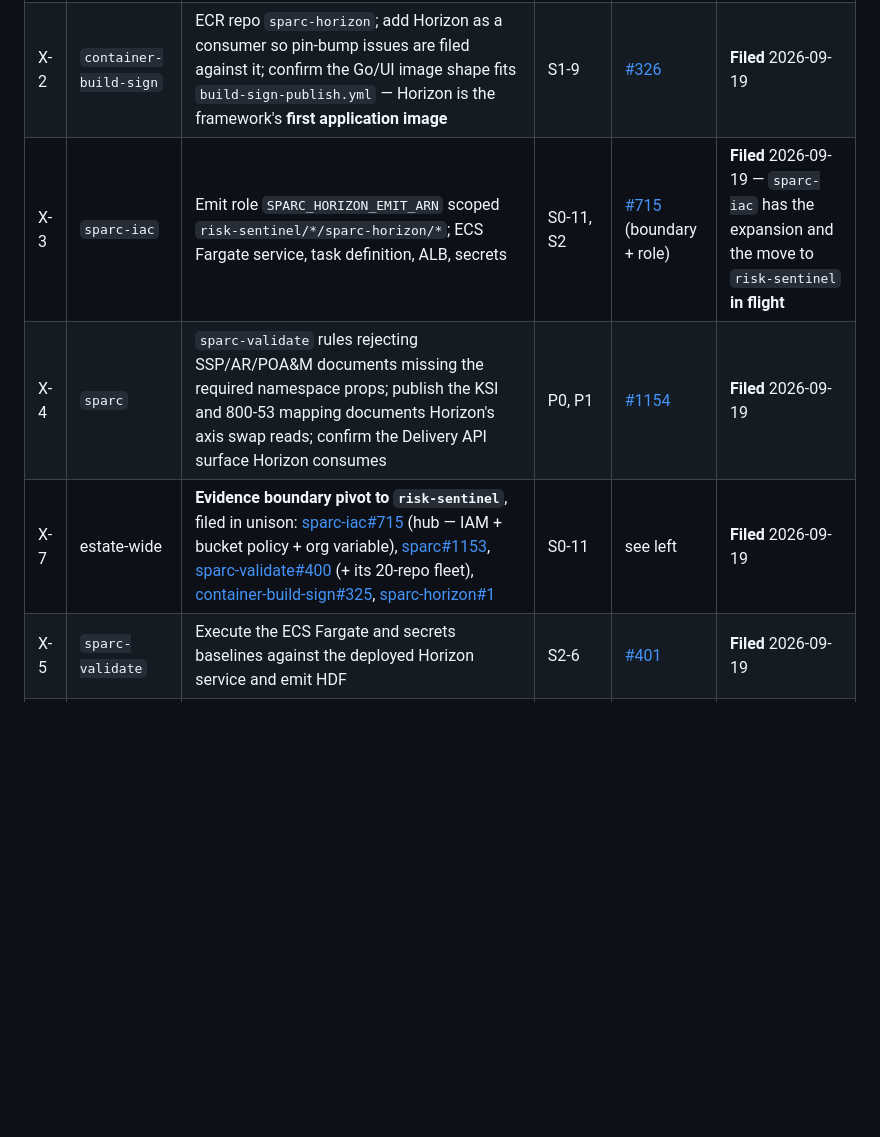
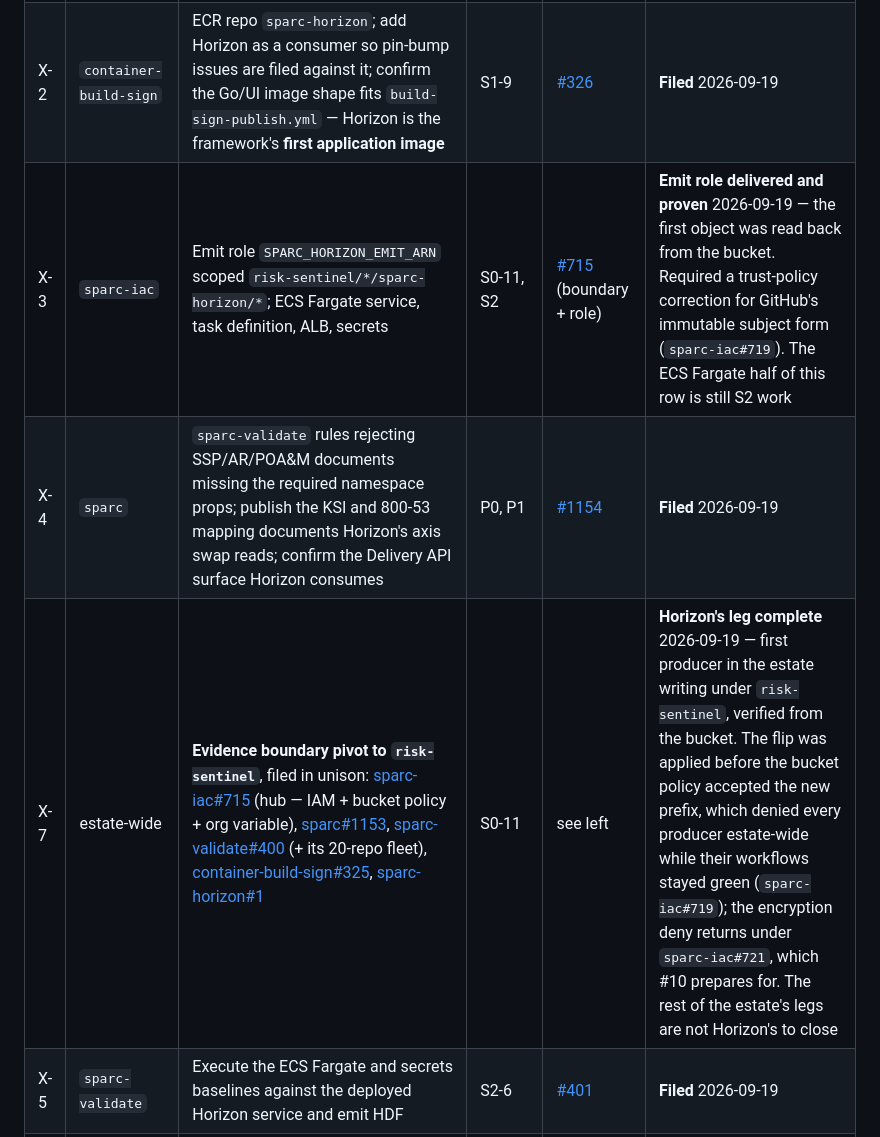
Before and after one commit to risk-sentinel/sparc-horizon, a Markdown page: docs/dev/Implementation_plan.md, the part around one of its changes. GitHub-like rendering; blank space fills up the shorter version.

```diff
--- a/docs/dev/Implementation_plan.md
+++ b/docs/dev/Implementation_plan.md
@@ -356,9 +375,9 @@ an unfiled ask.
 |---|---|---|---|---|---|
 | X-1 | `dev-sec-ops-baseline` | Declare `sparc-horizon` in the org inventory and add its coverage declaration under `inputs/`. **Currently an undeclared repository, so `devsecops-inventory-reconciliation` is failing on it today** | S0 exit | [#71](https://github.com/risk-sentinel/dev-sec-ops-baseline/issues/71) | **Filed** 2026-09-19 |
 | X-2 | `container-build-sign` | ECR repo `sparc-horizon`; add Horizon as a consumer so pin-bump issues are filed against it; confirm the Go/UI image shape fits `build-sign-publish.yml` — Horizon is the framework's **first application image** | S1-9 | [#326](https://github.com/risk-sentinel/container-build-sign/issues/326) | **Filed** 2026-09-19 |
-| X-3 | `sparc-iac` | Emit role `SPARC_HORIZON_EMIT_ARN` scoped `risk-sentinel/*/sparc-horizon/*`; ECS Fargate service, task definition, ALB, secrets | S0-11, S2 | [#715](https://github.com/risk-sentinel/sparc-iac/issues/715) (boundary + role) | **Filed** 2026-09-19 — `sparc-iac` has the expansion and the move to `risk-sentinel` **in flight** |
+| X-3 | `sparc-iac` | Emit role `SPARC_HORIZON_EMIT_ARN` scoped `risk-sentinel/*/sparc-horizon/*`; ECS Fargate service, task definition, ALB, secrets | S0-11, S2 | [#715](https://github.com/risk-sentinel/sparc-iac/issues/715) (boundary + role) | **Emit role delivered and proven** 2026-09-19 — the first object was read back from the bucket. Required a trust-policy correction for GitHub's immutable subject form (`sparc-iac#719`). The ECS Fargate half of this row is still S2 work |
 | X-4 | `sparc` | `sparc-validate` rules rejecting SSP/AR/POA&M documents missing the required namespace props; publish the KSI and 800-53 mapping documents Horizon's axis swap reads; confirm the Delivery API surface Horizon consumes | P0, P1 | [#1154](https://github.com/risk-sentinel/sparc/issues/1154) | **Filed** 2026-09-19 |
-| X-7 | estate-wide | **Evidence boundary pivot to `risk-sentinel`**, filed in unison: [sparc-iac#715](https://github.com/risk-sentinel/sparc-iac/issues/715) (hub — IAM + bucket policy + org variable), [sparc#1153](https://github.com/risk-sentinel/sparc/issues/1153), [sparc-validate#400](https://github.com/risk-sentinel/sparc-validate/issues/400) (+ its 20-repo fleet), [container-build-sign#325](https://github.com/risk-sentinel/container-build-sign/issues/325), [sparc-horizon#1](https://github.com/risk-sentinel/sparc-horizon/issues/1) | S0-11 | see left | **Filed** 2026-09-19 |
+| X-7 | estate-wide | **Evidence boundary pivot to `risk-sentinel`**, filed in unison: [sparc-iac#715](https://github.com/risk-sentinel/sparc-iac/issues/715) (hub — IAM + bucket policy + org variable), [sparc#1153](https://github.com/risk-sentinel/sparc/issues/1153), [sparc-validate#400](https://github.com/risk-sentinel/sparc-validate/issues/400) (+ its 20-repo fleet), [container-build-sign#325](https://github.com/risk-sentinel/container-build-sign/issues/325), [sparc-horizon#1](https://github.com/risk-sentinel/sparc-horizon/issues/1) | S0-11 | see left | **Horizon's leg complete** 2026-09-19 — first producer in the estate writing under `risk-sentinel`, verified from the bucket. The flip was applied before the bucket policy accepted the new prefix, which denied every producer estate-wide while their workflows stayed green (`sparc-iac#719`); the encryption deny returns under `sparc-iac#721`, which #10 prepares for. The rest of the estate's legs are not Horizon's to close |
 | X-5 | `sparc-validate` | Execute the ECS Fargate and secrets baselines against the deployed Horizon service and emit HDF | S2-6 | [#401](https://github.com/risk-sentinel/sparc-validate/issues/401) | **Filed** 2026-09-19 |
 | X-6 | `sparc` | Replace the illustrative namespace URI `https://risk-sentinel.org/ns/sparc` with the registered one, and register the federation namespace UUID the UUIDv5 grammar derives from. **Settle before P0 generates fixtures** — every derived UUID changes otherwise, breaking the regeneration-stability criterion and federated dedup | P0 | [#1155](https://github.com/risk-sentinel/sparc/issues/1155) | **Filed** 2026-09-19 |
 
```
Also changed, not shown: other parts of docs/dev/Implementation_plan.md (+27 -8 lines).
